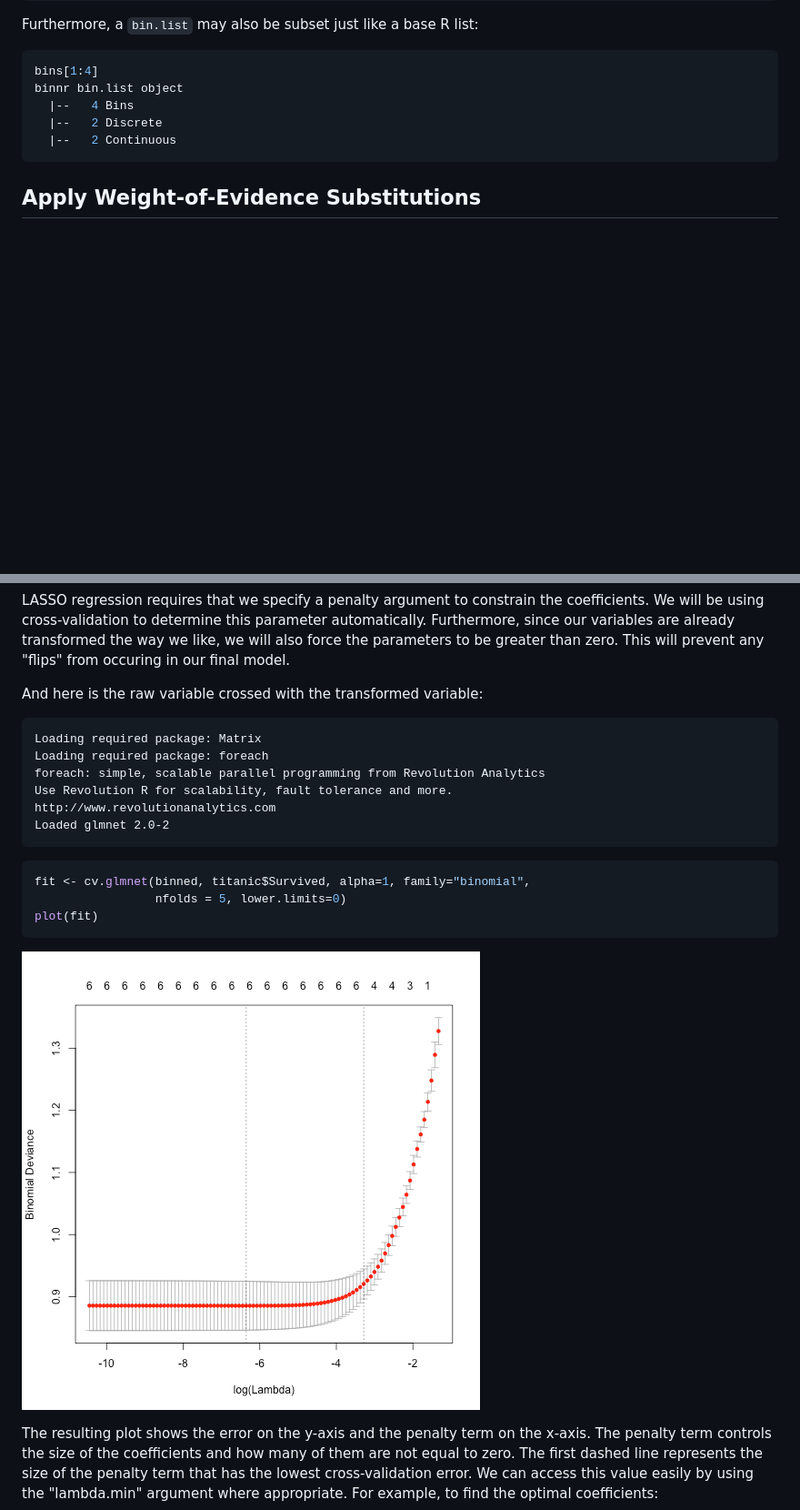
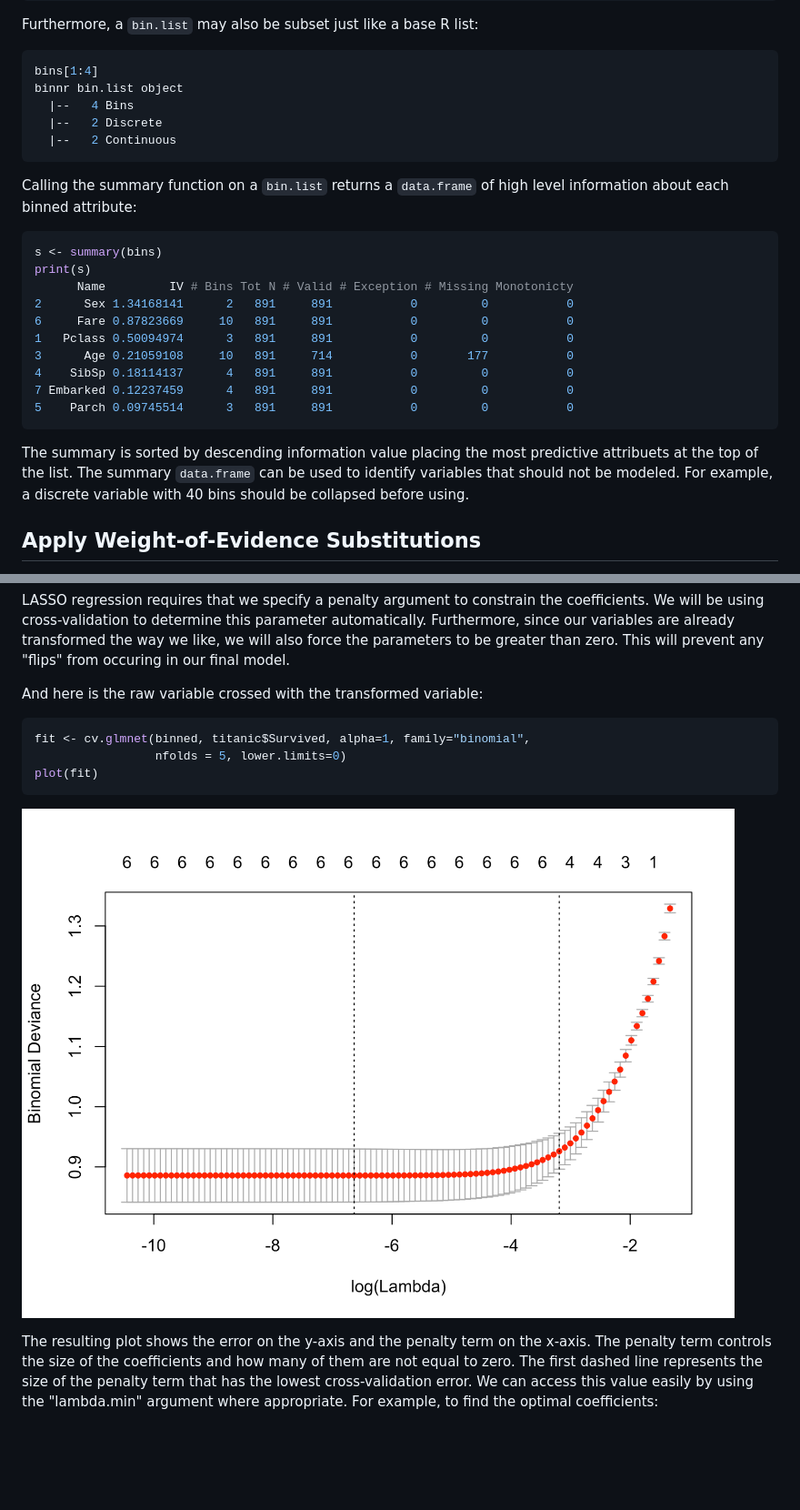
Before and after one commit to gravesee/binnr, a Markdown page: README.md, 2 parts joined by grey strips. Shown: that part at 91% size. GitHub-like rendering; pictures changed too: plots/README-unnamed-chunk-12-1.png (added); blank space fills up the shorter version.

````diff
--- a/README.md
+++ b/README.md
@@ -138,6 +138,29 @@ binnr bin.list object
   |--   2 Continuous
 ```
 
+Calling the summary function on a `bin.list` returns a `data.frame`
+of high level information about each binned attribute:
+
+
+```r
+s <- summary(bins)
+print(s)
+      Name         IV # Bins Tot N # Valid # Exception # Missing Monotonicty
+2      Sex 1.34168141      2   891     891           0         0           0
+6     Fare 0.87823669     10   891     891           0         0           0
+1   Pclass 0.50094974      3   891     891           0         0           0
+3      Age 0.21059108     10   891     714           0       177           0
+4    SibSp 0.18114137      4   891     891           0         0           0
+7 Embarked 0.12237459      4   891     891           0         0           0
+5    Parch 0.09745514      3   891     891           0         0           0
+```
+
+The summary is sorted by descending information value placing the
+most predictive attribuets at the top of the list. The summary
+`data.frame` can be used to identify variables that should not be
+modeled. For example, a discrete variable with 40 bins should be
+collapsed before using.
+
 ## Apply Weight-of-Evidence Substitutions
 
 `binnr` provides a `predict` function that is used to perform the WoE
@@ -192,14 +215,6 @@ prevent any "flips" from occuring in our final model.
 
 And here is the raw variable crossed with the transformed variable:
 
-```
-Loading required package: Matrix
-Loading required package: foreach
-foreach: simple, scalable parallel programming from Revolution Analytics
-Use Revolution R for scalability, fault tolerance and more.
-http://www.revolutionanalytics.com
-Loaded glmnet 2.0-2
-```
 
 
 ```r
@@ -208,7 +223,7 @@ fit <- cv.glmnet(binned, titanic$Survived, alpha=1, family="binomial",
 plot(fit)
 ```
 
-![plot of chunk unnamed-chunk-11](plots/README-unnamed-chunk-11-1.png)
+![plot of chunk unnamed-chunk-12](plots/README-unnamed-chunk-12-1.png)
 
 The resulting plot shows the error on the y-axis and the penalty term on the
 x-axis. The penalty term controls the size of the coefficients and how many of
````
Also changed, not shown: other parts of README.md (+4 -4 lines), 2 other files.
